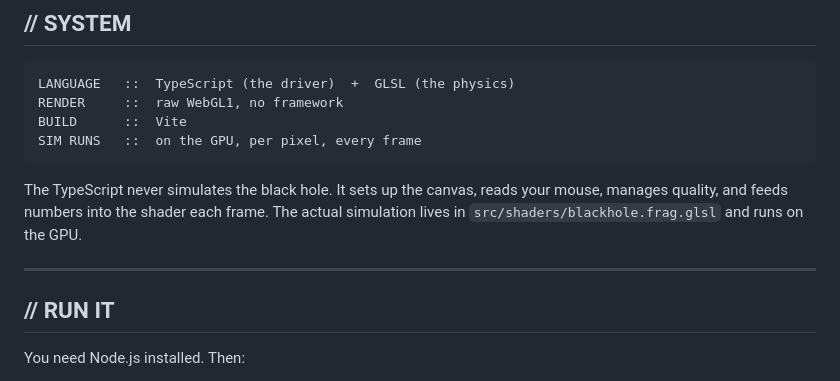
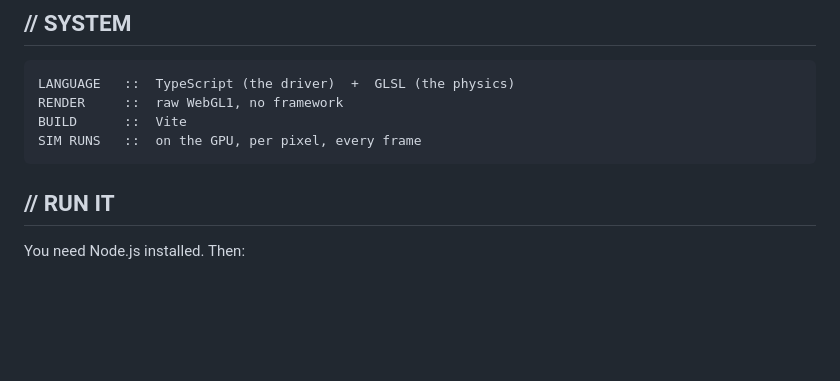
Before and after one commit to RanimelAndagan/Schwarzschild-black-hole, a Markdown page: README.md, the part around the change. Rendered like a GitHub page; blank space fills up the shorter version.

````diff
--- a/README.md
+++ b/README.md
@@ -36,12 +36,6 @@ RENDER     ::  raw WebGL1, no framework
 BUILD      ::  Vite
 SIM RUNS   ::  on the GPU, per pixel, every frame
 ```
-
-The TypeScript never simulates the black hole. It sets up the canvas, reads your
-mouse, manages quality, and feeds numbers into the shader each frame. The actual
-simulation lives in `src/shaders/blackhole.frag.glsl` and runs on the GPU.
-
----
 
 ## // RUN IT
 
````
